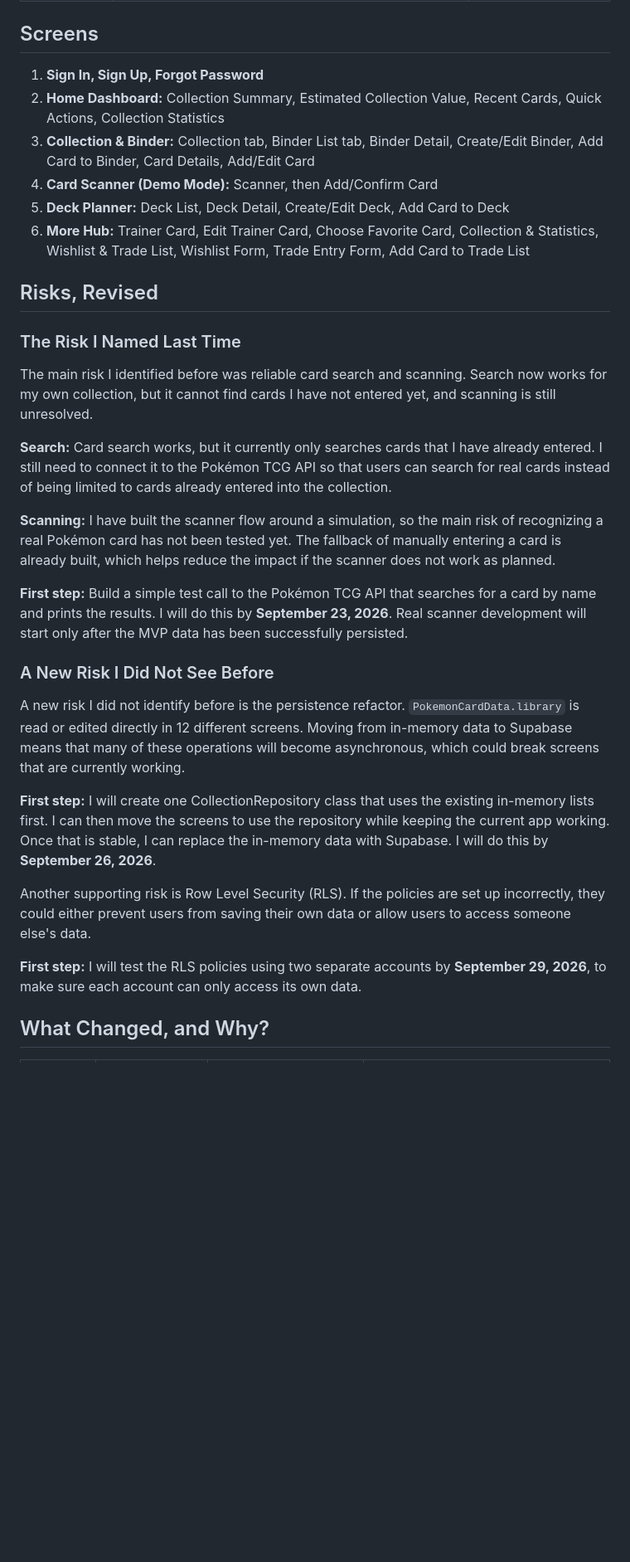
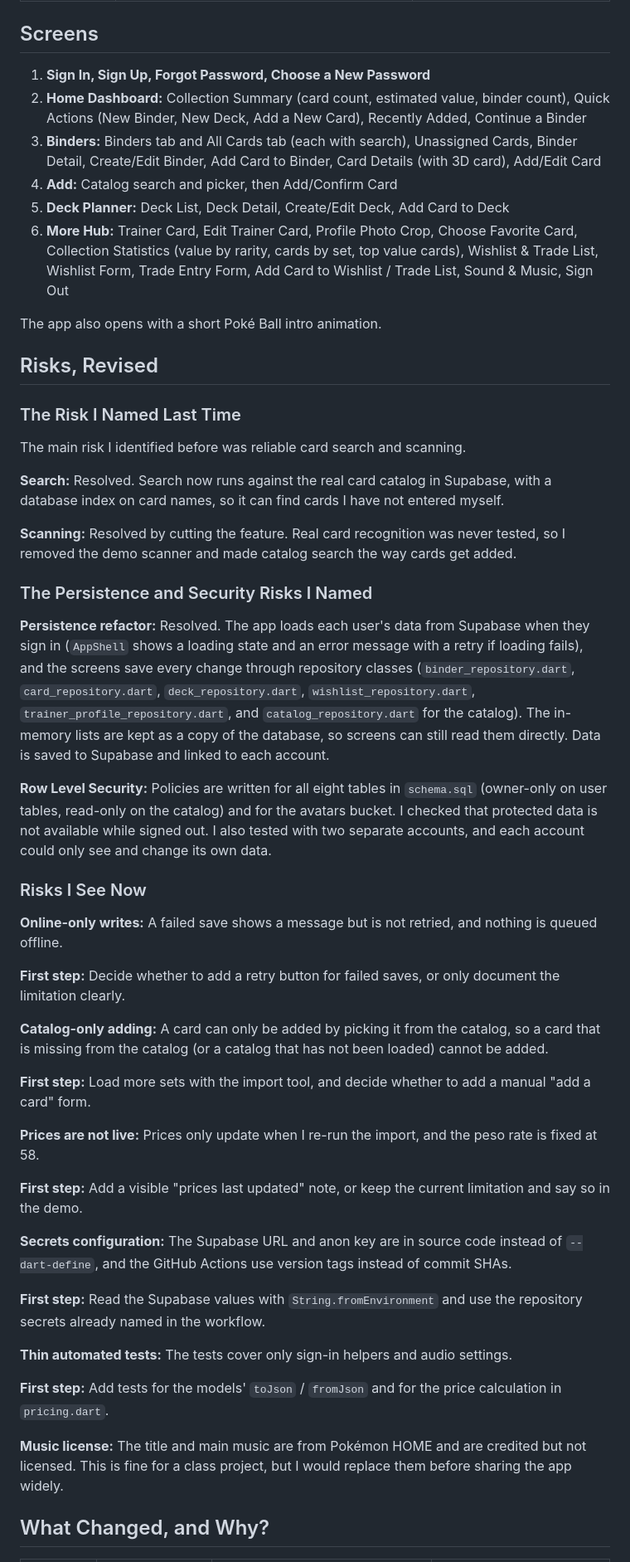
Before and after one commit to glorysonggreen/PokeBinder, a Markdown page: docs/01-proposal.md, the part around one of its changes. Shown at 83% size. GitHub-like rendering; blank space fills up the shorter version.

```diff
--- a/docs/01-proposal.md
+++ b/docs/01-proposal.md
@@ -180,34 +159,54 @@ Every field below comes from my model classes. Changes from the prelim are noted
 
 ## Screens
 
-1. **Sign In, Sign Up, Forgot Password**
-2. **Home Dashboard:** Collection Summary, Estimated Collection Value, Recent Cards, Quick Actions, Collection Statistics
-3. **Collection & Binder:** Collection tab, Binder List tab, Binder Detail, Create/Edit Binder, Add Card to Binder, Card Details, Add/Edit Card
-4. **Card Scanner (Demo Mode):** Scanner, then Add/Confirm Card
+1. **Sign In, Sign Up, Forgot Password, Choose a New Password**
+2. **Home Dashboard:** Collection Summary (card count, estimated value, binder count), Quick Actions (New Binder, New Deck, Add a New Card), Recently Added, Continue a Binder
+3. **Binders:** Binders tab and All Cards tab (each with search), Unassigned Cards, Binder Detail, Create/Edit Binder, Add Card to Binder, Card Details (with 3D card), Add/Edit Card
+4. **Add:** Catalog search and picker, then Add/Confirm Card
 5. **Deck Planner:** Deck List, Deck Detail, Create/Edit Deck, Add Card to Deck
-6. **More Hub:** Trainer Card, Edit Trainer Card, Choose Favorite Card, Collection & Statistics, Wishlist & Trade List, Wishlist Form, Trade Entry Form, Add Card to Trade List
+6. **More Hub:** Trainer Card, Edit Trainer Card, Profile Photo Crop, Choose Favorite Card, Collection Statistics (value by rarity, cards by set, top value cards), Wishlist & Trade List, Wishlist Form, Trade Entry Form, Add Card to Wishlist / Trade List, Sound & Music, Sign Out
+
+The app also opens with a short Poké Ball intro animation.
 
 ## Risks, Revised
 
 ### The Risk I Named Last Time
 
-The main risk I identified before was reliable card search and scanning. Search now works for my own collection, but it cannot find cards I have not entered yet, and scanning is still unresolved.
+The main risk I identified before was reliable card search and scanning.
 
-**Search:** Card search works, but it currently only searches cards that I have already entered. I still need to connect it to the Pokémon TCG API so that users can search for real cards instead of being limited to cards already entered into the collection.
+**Search:** Resolved. Search now runs against the real card catalog in Supabase, with a database index on card names, so it can find cards I have not entered myself.
 
-**Scanning:** I have built the scanner flow around a simulation, so the main risk of recognizing a real Pokémon card has not been tested yet. The fallback of manually entering a card is already built, which helps reduce the impact if the scanner does not work as planned.
+**Scanning:** Resolved by cutting the feature. Real card recognition was never tested, so I removed the demo scanner and made catalog search the way cards get added.
 
-**First step:** Build a simple test call to the Pokémon TCG API that searches for a card by name and prints the results. I will do this by **September 23, 2026**. Real scanner development will start only after the MVP data has been successfully persisted.
+### The Persistence and Security Risks I Named
 
-### A New Risk I Did Not See Before
+**Persistence refactor:** Resolved. The app loads each user's data from Supabase when they sign in (`AppShell` shows a loading state and an error message with a retry if loading fails), and the screens save every change through repository classes (`binder_repository.dart`, `card_repository.dart`, `deck_repository.dart`, `wishlist_repository.dart`, `trainer_profile_repository.dart`, and `catalog_repository.dart` for the catalog). The in-memory lists are kept as a copy of the database, so screens can still read them directly. Data is saved to Supabase and linked to each account.
 
-A new risk I did not identify before is the persistence refactor. `PokemonCardData.library` is read or edited directly in 12 different screens. Moving from in-memory data to Supabase means that many of these operations will become asynchronous, which could break screens that are currently working.
+**Row Level Security:** Policies are written for all eight tables in `schema.sql` (owner-only on user tables, read-only on the catalog) and for the avatars bucket. I checked that protected data is not available while signed out. I also tested with two separate accounts, and each account could only see and change its own data.
 
-**First step:** I will create one CollectionRepository class that uses the existing in-memory lists first. I can then move the screens to use the repository while keeping the current app working. Once that is stable, I can replace the in-memory data with Supabase. I will do this by **September 26, 2026**.
+### Risks I See Now
 
-Another supporting risk is Row Level Security (RLS). If the policies are set up incorrectly, they could either prevent users from saving their own data or allow users to access someone else's data.
+**Online-only writes:** A failed save shows a message but is not retried, and nothing is queued offline.
 
-**First step:** I will test the RLS policies using two separate accounts by **September 29, 2026**, to make sure each account can only access its own data.
+**First step:** Decide whether to add a retry button for failed saves, or only document the limitation clearly.
+
+**Catalog-only adding:** A card can only be added by picking it from the catalog, so a card that is missing from the catalog (or a catalog that has not been loaded) cannot be added.
+
+**First step:** Load more sets with the import tool, and decide whether to add a manual "add a card" form.
+
+**Prices are not live:** Prices only update when I re-run the import, and the peso rate is fixed at 58.
+
+**First step:** Add a visible "prices last updated" note, or keep the current limitation and say so in the demo.
+
+**Secrets configuration:** The Supabase URL and anon key are in source code instead of `--dart-define`, and the GitHub Actions use version tags instead of commit SHAs.
+
+**First step:** Read the Supabase values with `String.fromEnvironment` and use the repository secrets already named in the workflow.
+
+**Thin automated tests:** The tests cover only sign-in helpers and audio settings.
+
+**First step:** Add tests for the models' `toJson` / `fromJson` and for the price calculation in `pricing.dart`.
+
+**Music license:** The title and main music are from Pokémon HOME and are credited but not licensed. This is fine for a class project, but I would replace them before sharing the app widely.
 
 ## What Changed, and Why?
 
```
Also changed, not shown: other parts of docs/01-proposal.md (+70 -90 lines).
